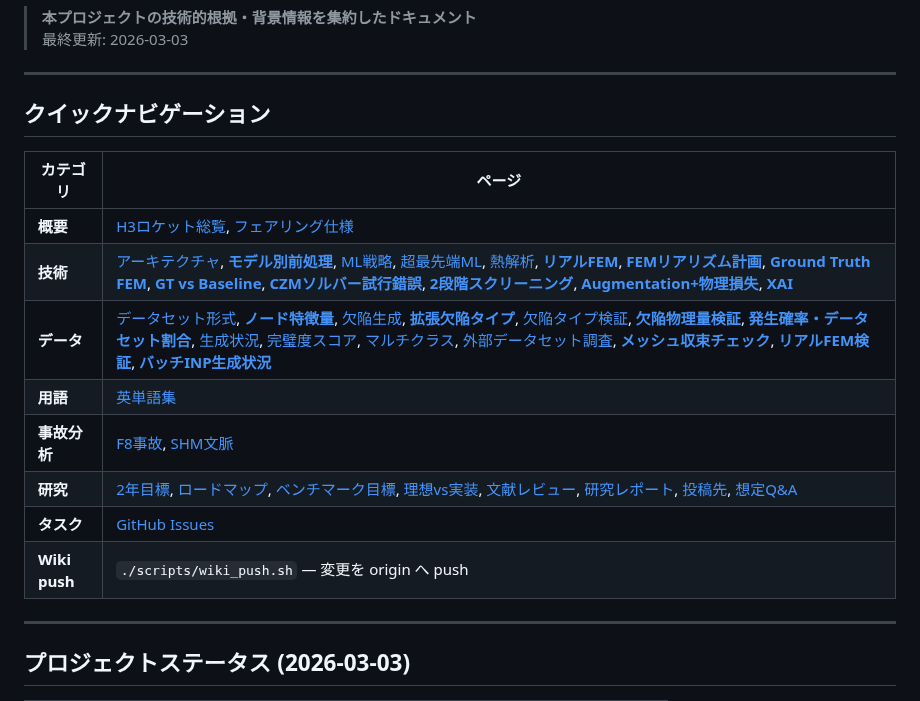
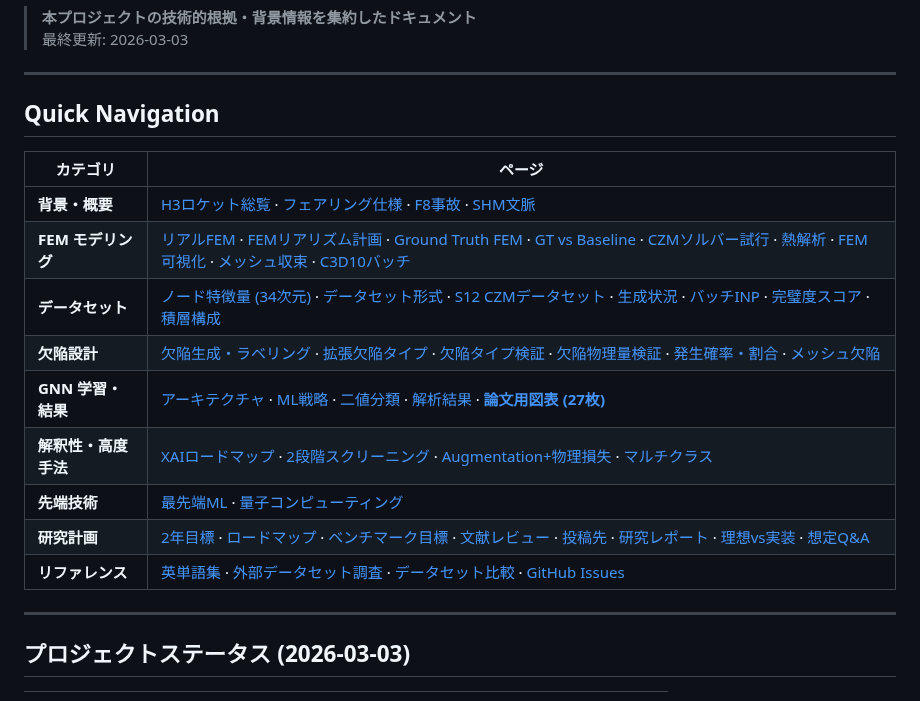
Before and after one commit to keisuke58/Payload_gnn, a Markdown page: wiki_repo/Home.md, the part around the change. Rendered like a GitHub page.

Commit message:
docs: Wiki Home クイックナビゲーションを10カテゴリに再構成
- 旧7カテゴリ → 10カテゴリに再編成
- 「技術」「データ」の過密リンクを FEM/データセット/欠陥設計 に分離
- Paper-Figures, Quantum-Integration, S12-CZM-Dataset 等の欠落ページを追加
- リンク切れ2件を削除 (Preprocessing-by-Model, Dataset-Validation-Realistic)
- 全ページのアンカーリンクを · 区切りで統一

```diff
--- a/wiki_repo/Home.md
+++ b/wiki_repo/Home.md
@@ -5,18 +5,19 @@
 
 ---
 
-## クイックナビゲーション
+## Quick Navigation
 
 | カテゴリ | ページ |
 |----------|--------|
-| **概要** | [H3ロケット総覧](H3-Rocket-Overview), [フェアリング仕様](JAXA-Fairing-Specs) |
-| **技術** | [アーキテクチャ](Architecture), [**モデル別前処理**](Preprocessing-by-Model), [ML戦略](ML-Strategy), [超最先端ML](Cutting-Edge-ML), [熱解析](Thermal-Analysis), [**リアルFEM**](Realistic-Fairing-FEM), [**FEMリアリズム計画**](FEM-Realism-Roadmap), [**Ground Truth FEM**](Ground-Truth-FEM), [**GT vs Baseline**](GT-vs-Baseline-Comparison), [**CZMソルバー試行錯誤**](CZM-Solver-Trials), [**2段階スクリーニング**](Two-Stage-Screening), [**Augmentation+物理損失**](Augmentation-and-Physics-Loss), [**XAI**](XAI-Roadmap) |
-| **データ** | [データセット形式](Dataset-Format), [**ノード特徴量**](Node-Features), [欠陥生成](Defect-Generation-and-Labeling), [**拡張欠陥タイプ**](Extended-Defect-Types), [欠陥タイプ検証](Defect-Types-Validation), [**欠陥物理量検証**](Defect-Physics-Validation), [**発生確率・データセット割合**](Defect-Occurrence-Probability-and-Dataset-Ratio), [生成状況](Dataset-Generation-Status), [完璧度スコア](Dataset-Perfect-Score), [マルチクラス](Multi-Class-Roadmap), [外部データセット調査](Dataset-Survey), [**メッシュ収束チェック**](Mesh-Convergence), [**リアルFEM検証**](Dataset-Validation-Realistic), [**バッチINP生成状況**](Batch-INP-Status) |
-| **用語** | [英単語集](Vocabulary) |
-| **事故分析** | [F8事故](F8-Accident-Analysis), [SHM文脈](SHM-Context) |
-| **研究** | [2年目標](2-Year-Goals), [ロードマップ](Roadmap), [ベンチマーク目標](Benchmark-Targets), [理想vs実装](Ideal-vs-Implementation), [文献レビュー](Literature-Review), [研究レポート](Research-Report), [投稿先](Publication-Venues), [想定Q&A](Anticipated-QA) |
-| **タスク** | [GitHub Issues](https://github.com/keisuke58/Payload_gnn/issues) |
-| **Wiki push** | `./scripts/wiki_push.sh` — 変更を origin へ push |
+| **背景・概要** | [H3ロケット総覧](H3-Rocket-Overview) · [フェアリング仕様](JAXA-Fairing-Specs) · [F8事故](F8-Accident-Analysis) · [SHM文脈](SHM-Context) |
+| **FEM モデリング** | [リアルFEM](Realistic-Fairing-FEM) · [FEMリアリズム計画](FEM-Realism-Roadmap) · [Ground Truth FEM](Ground-Truth-FEM) · [GT vs Baseline](GT-vs-Baseline-Comparison) · [CZMソルバー試行](CZM-Solver-Trials) · [熱解析](Thermal-Analysis) · [FEM可視化](FEM-Visualization) · [メッシュ収束](Mesh-Convergence) · [C3D10バッチ](C3D10-Batch-Generation) |
+| **データセット** | [ノード特徴量 (34次元)](Node-Features) · [データセット形式](Dataset-Format) · [S12 CZMデータセット](S12-CZM-Dataset) · [生成状況](Dataset-Generation-Status) · [バッチINP](Batch-INP-Status) · [完璧度スコア](Dataset-Perfect-Score) · [積層構成](Layup-Structure) |
+| **欠陥設計** | [欠陥生成・ラベリング](Defect-Generation-and-Labeling) · [拡張欠陥タイプ](Extended-Defect-Types) · [欠陥タイプ検証](Defect-Types-Validation) · [欠陥物理量検証](Defect-Physics-Validation) · [発生確率・割合](Defect-Occurrence-Probability-and-Dataset-Ratio) · [メッシュ欠陥](MESH_DEFECTS) |
+| **GNN 学習・結果** | [アーキテクチャ](Architecture) · [ML戦略](ML-Strategy) · [二値分類](Binary-Classification) · [解析結果](Analysis-Results) · [**論文用図表 (27枚)**](Paper-Figures) |
+| **解釈性・高度手法** | [XAIロードマップ](XAI-Roadmap) · [2段階スクリーニング](Two-Stage-Screening) · [Augmentation+物理損失](Augmentation-and-Physics-Loss) · [マルチクラス](Multi-Class-Roadmap) |
+| **先端技術** | [最先端ML](Cutting-Edge-ML) · [量子コンピューティング](Quantum-Integration) |
+| **研究計画** | [2年目標](2-Year-Goals) · [ロードマップ](Roadmap) · [ベンチマーク目標](Benchmark-Targets) · [文献レビュー](Literature-Review) · [投稿先](Publication-Venues) · [研究レポート](Research-Report) · [理想vs実装](Ideal-vs-Implementation) · [想定Q&A](Anticipated-QA) |
+| **リファレンス** | [英単語集](Vocabulary) · [外部データセット調査](Dataset-Survey) · [データセット比較](Dataset-Comparison) · [GitHub Issues](https://github.com/keisuke58/Payload_gnn/issues) |
 
 ---
 
```
